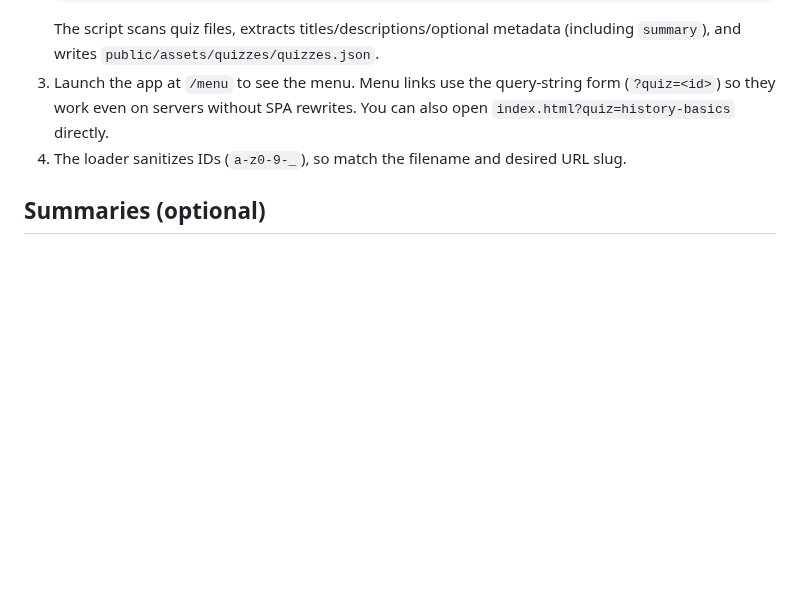
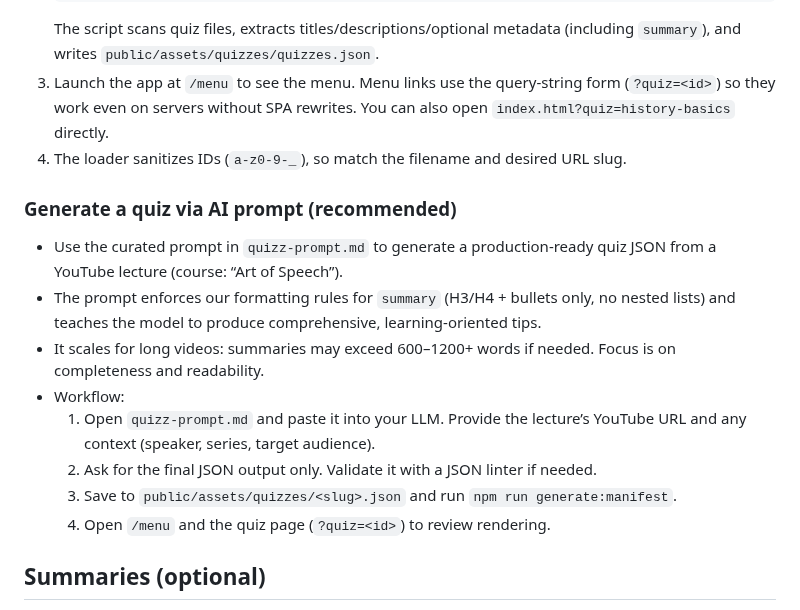
Before and after one commit to vega113/quiz-maker, a Markdown page: README.md, the part around the change. Drawn GitHub-style; blank space fills up the shorter version.

Commit message:
Add AI-based quiz generation workflow to README
- Documented recommended process for generating production-ready quiz JSONs using an AI prompt.
- Included detailed workflow, formatting rules, and validation steps for creating and testing quizzes.
- Emphasized scalability, readability, and adherence to pedagogical guidelines.

```diff
--- a/README.md
+++ b/README.md
@@ -74,6 +74,17 @@ The app reads the pathname to decide which view to render. Serve it with a stati
    The script scans quiz files, extracts titles/descriptions/optional metadata (including `summary`), and writes `public/assets/quizzes/quizzes.json`.
 3. Launch the app at `/menu` to see the menu. Menu links use the query-string form (`?quiz=<id>`) so they work even on servers without SPA rewrites. You can also open `index.html?quiz=history-basics` directly.
 4. The loader sanitizes IDs (`a-z0-9-_`), so match the filename and desired URL slug.
+
+### Generate a quiz via AI prompt (recommended)
+
+- Use the curated prompt in `quizz-prompt.md` to generate a production‑ready quiz JSON from a YouTube lecture (course: “Art of Speech”).
+- The prompt enforces our formatting rules for `summary` (H3/H4 + bullets only, no nested lists) and teaches the model to produce comprehensive, learning‑oriented tips.
+- It scales for long videos: summaries may exceed 600–1200+ words if needed. Focus is on completeness and readability.
+- Workflow:
+  1) Open `quizz-prompt.md` and paste it into your LLM. Provide the lecture’s YouTube URL and any context (speaker, series, target audience).
+  2) Ask for the final JSON output only. Validate it with a JSON linter if needed.
+  3) Save to `public/assets/quizzes/<slug>.json` and run `npm run generate:manifest`.
+  4) Open `/menu` and the quiz page (`?quiz=<id>`) to review rendering.
 
 ## Summaries (optional)
 
```
